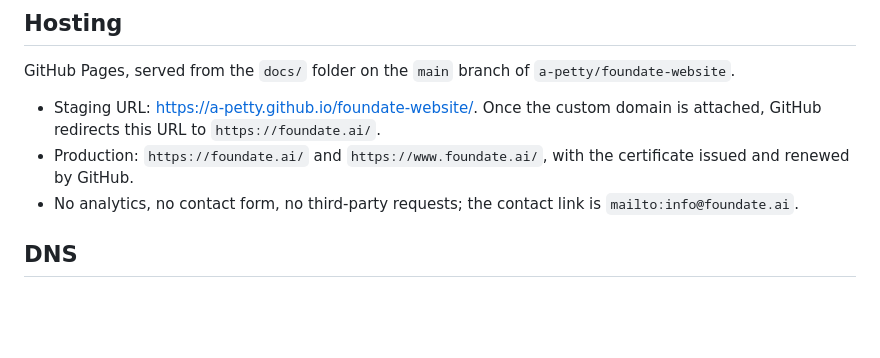
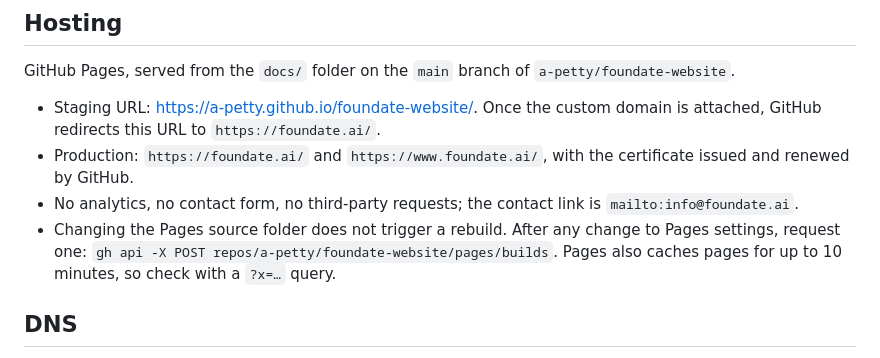
Before and after one commit to a-petty/foundate-website, a Markdown page: README.md, the part around the change. Rendered like a GitHub page; blank space fills up the shorter version.

Commit message:
README: note that Pages settings changes need a manual rebuild
Co-Authored-By: Claude Opus 5.5 <noreply@anthropic.com>

```diff
--- a/README.md
+++ b/README.md
@@ -57,6 +57,10 @@ GitHub Pages, served from the `docs/` folder on the `main` branch of `a-petty/fo
 - Production: `https://foundate.ai/` and `https://www.foundate.ai/`, with the
   certificate issued and renewed by GitHub.
 - No analytics, no contact form, no third-party requests; the contact link is `mailto:info@foundate.ai`.
+- Changing the Pages source folder does not trigger a rebuild. After any
+  change to Pages settings, request one:
+  `gh api -X POST repos/a-petty/foundate-website/pages/builds`.
+  Pages also caches pages for up to 10 minutes, so check with a `?x=…` query.
 
 ## DNS
 
```
